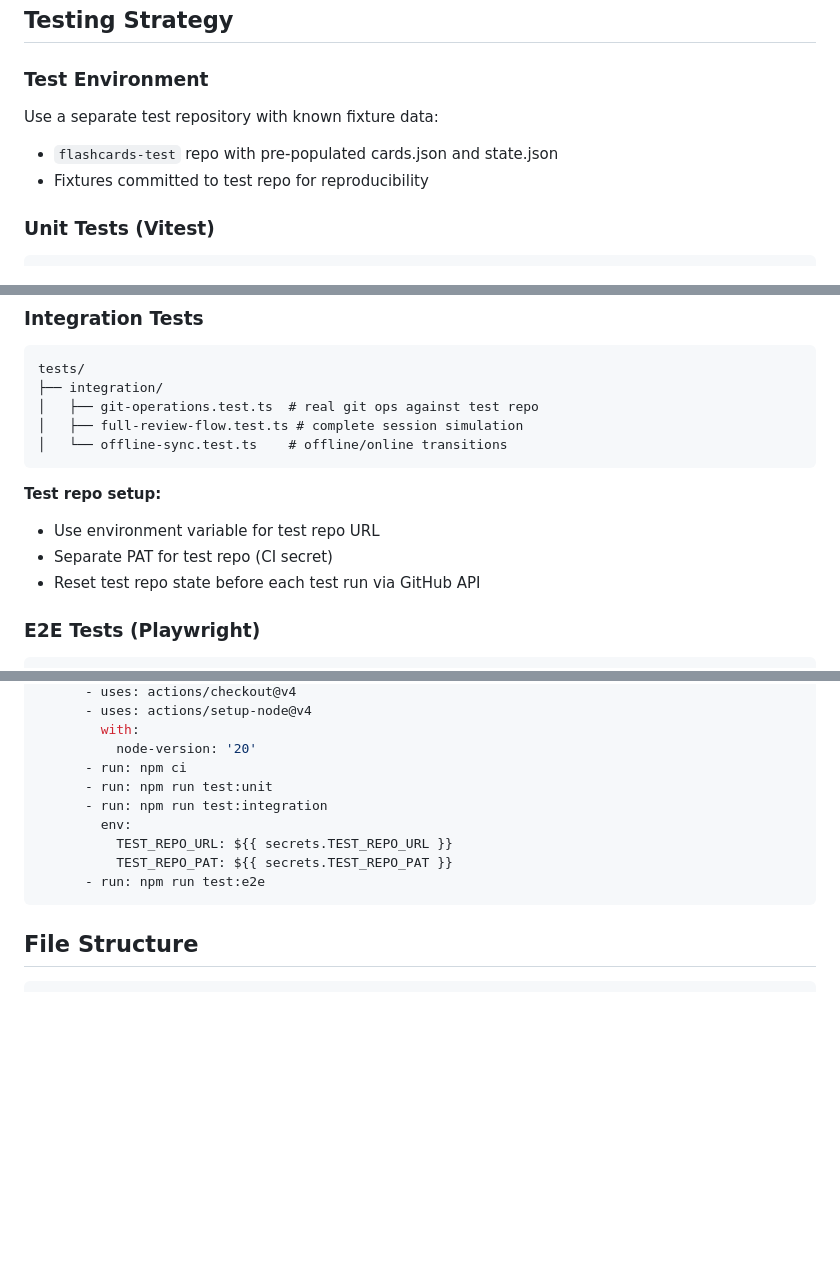
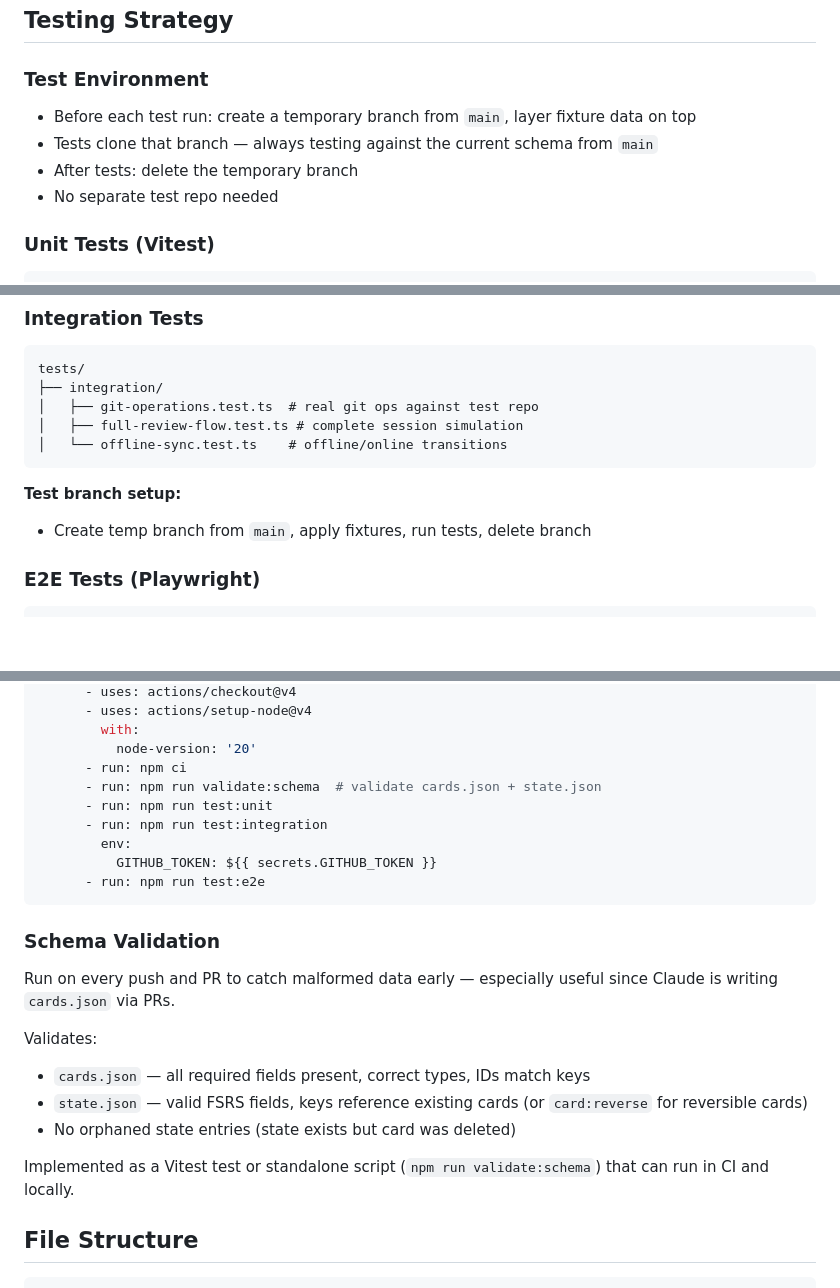
Before and after one commit to nickwang0808/flash-card, a Markdown page: SPEC.md, 3 parts joined by grey strips. Drawn GitHub-style; blank space fills up the shorter version.

Commit message:
Update testing: temp branches from main, add CI schema validation
Co-Authored-By: Claude Opus 4.5 <noreply@anthropic.com>

````diff
--- a/SPEC.md
+++ b/SPEC.md
@@ -395,9 +395,10 @@ App
 
 ### Test Environment
 
-Use a separate test repository with known fixture data:
-- `flashcards-test` repo with pre-populated cards.json and state.json
-- Fixtures committed to test repo for reproducibility
+- Before each test run: create a temporary branch from `main`, layer fixture data on top
+- Tests clone that branch — always testing against the current schema from `main`
+- After tests: delete the temporary branch
+- No separate test repo needed
 
 ### Unit Tests (Vitest)
 
@@ -425,10 +426,8 @@ tests/
 │   └── offline-sync.test.ts    # offline/online transitions
 ```
 
-**Test repo setup:**
-- Use environment variable for test repo URL
-- Separate PAT for test repo (CI secret)
-- Reset test repo state before each test run via GitHub API
+**Test branch setup:**
+- Create temp branch from `main`, apply fixtures, run tests, delete branch
 
 ### E2E Tests (Playwright)
 
@@ -500,13 +499,24 @@ jobs:
         with:
           node-version: '20'
       - run: npm ci
+      - run: npm run validate:schema  # validate cards.json + state.json
       - run: npm run test:unit
       - run: npm run test:integration
         env:
-          TEST_REPO_URL: ${{ secrets.TEST_REPO_URL }}
-          TEST_REPO_PAT: ${{ secrets.TEST_REPO_PAT }}
+          GITHUB_TOKEN: ${{ secrets.GITHUB_TOKEN }}
       - run: npm run test:e2e
 ```
+
+### Schema Validation
+
+Run on every push and PR to catch malformed data early — especially useful since Claude is writing `cards.json` via PRs.
+
+Validates:
+- `cards.json` — all required fields present, correct types, IDs match keys
+- `state.json` — valid FSRS fields, keys reference existing cards (or `card:reverse` for reversible cards)
+- No orphaned state entries (state exists but card was deleted)
+
+Implemented as a Vitest test or standalone script (`npm run validate:schema`) that can run in CI and locally.
 
 ## File Structure
 
````
Also changed, not shown: other parts of SPEC.md (+1 -1 lines).
